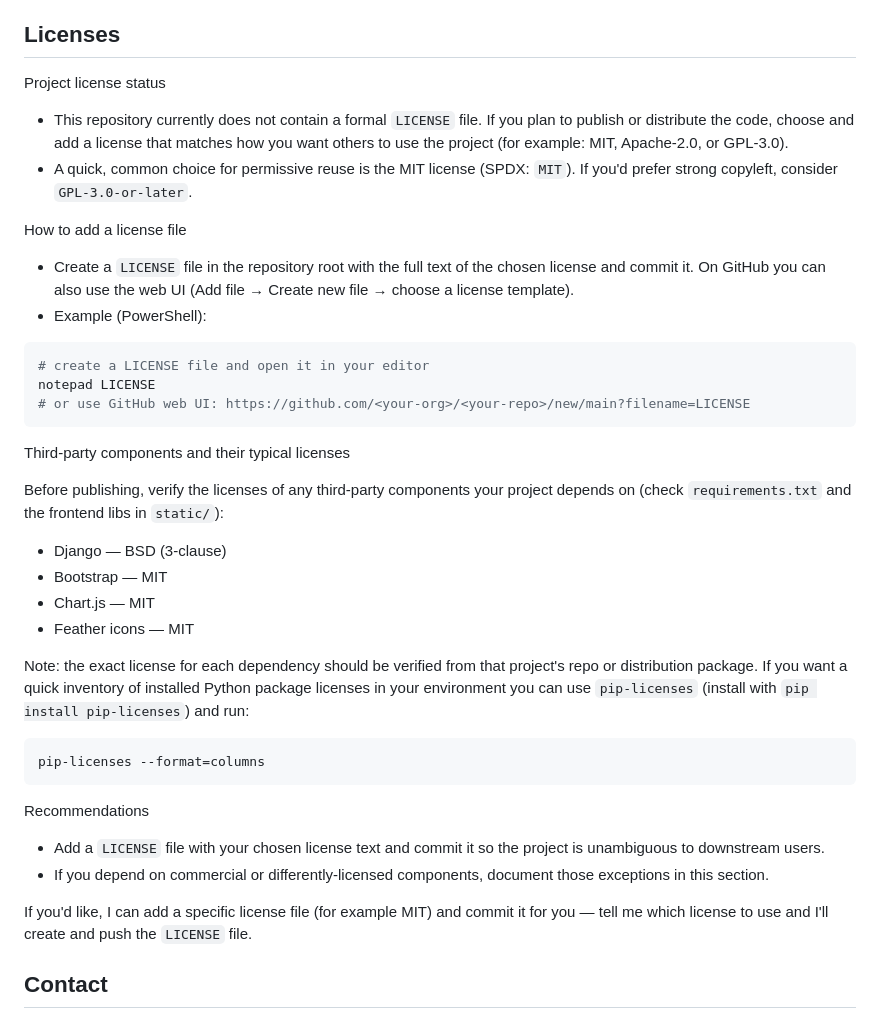
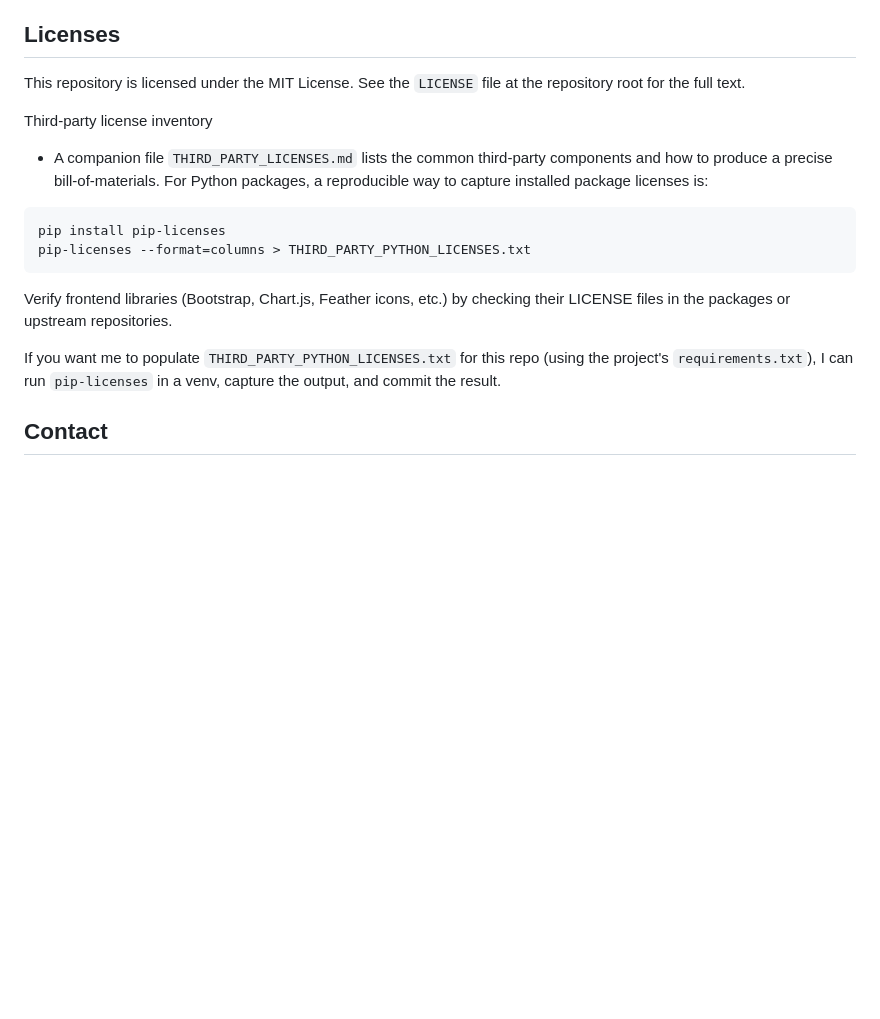
Before and after one commit to webdoc-rokib/safe_ballot, a Markdown page: README.md, the part around the change. Drawn GitHub-style; blank space fills up the shorter version.

Commit message:
Update README Licenses section to reference LICENSE and THIRD_PARTY_LICENSES.md

````diff
--- a/README.md
+++ b/README.md
@@ -136,43 +136,20 @@ Contributions are welcome. For small fixes, send a PR. For major changes (key ma
 
 ## Licenses
 
-Project license status
+This repository is licensed under the MIT License. See the `LICENSE` file at the repository root for the full text.
 
-- This repository currently does not contain a formal `LICENSE` file. If you plan to publish or distribute the code, choose and add a license that matches how you want others to use the project (for example: MIT, Apache-2.0, or GPL-3.0).
-- A quick, common choice for permissive reuse is the MIT license (SPDX: `MIT`). If you'd prefer strong copyleft, consider `GPL-3.0-or-later`.
+Third-party license inventory
 
-How to add a license file
-
-- Create a `LICENSE` file in the repository root with the full text of the chosen license and commit it. On GitHub you can also use the web UI (Add file → Create new file → choose a license template).
-- Example (PowerShell):
+- A companion file `THIRD_PARTY_LICENSES.md` lists the common third-party components and how to produce a precise bill-of-materials. For Python packages, a reproducible way to capture installed package licenses is:
 
 ```powershell
-# create a LICENSE file and open it in your editor
-notepad LICENSE
-# or use GitHub web UI: https://github.com/<your-org>/<your-repo>/new/main?filename=LICENSE
+pip install pip-licenses
+pip-licenses --format=columns > THIRD_PARTY_PYTHON_LICENSES.txt
 ```
 
-Third-party components and their typical licenses
+Verify frontend libraries (Bootstrap, Chart.js, Feather icons, etc.) by checking their LICENSE files in the packages or upstream repositories.
 
-Before publishing, verify the licenses of any third‑party components your project depends on (check `requirements.txt` and the frontend libs in `static/`):
-
-- Django — BSD (3‑clause)
-- Bootstrap — MIT
-- Chart.js — MIT
-- Feather icons — MIT
-
-Note: the exact license for each dependency should be verified from that project's repo or distribution package. If you want a quick inventory of installed Python package licenses in your environment you can use `pip-licenses` (install with `pip install pip-licenses`) and run:
-
-```powershell
-pip-licenses --format=columns
-```
-
-Recommendations
-
-- Add a `LICENSE` file with your chosen license text and commit it so the project is unambiguous to downstream users.
-- If you depend on commercial or differently-licensed components, document those exceptions in this section.
-
-If you'd like, I can add a specific license file (for example MIT) and commit it for you — tell me which license to use and I'll create and push the `LICENSE` file.
+If you want me to populate `THIRD_PARTY_PYTHON_LICENSES.txt` for this repo (using the project's `requirements.txt`), I can run `pip-licenses` in a venv, capture the output, and commit the result.
 
 ## Contact
 
````
